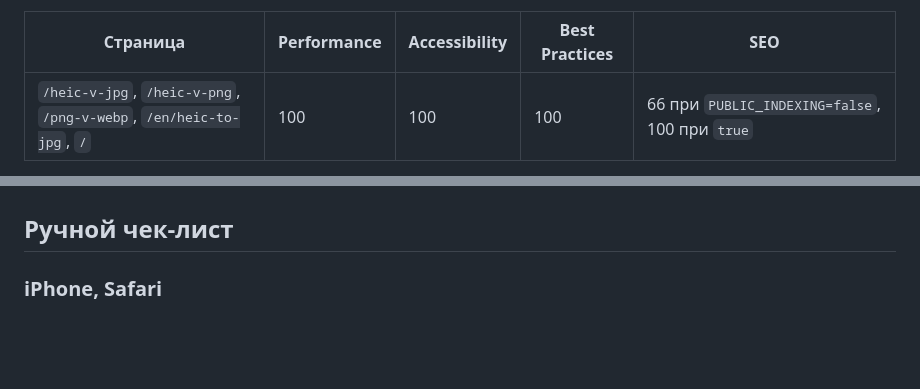
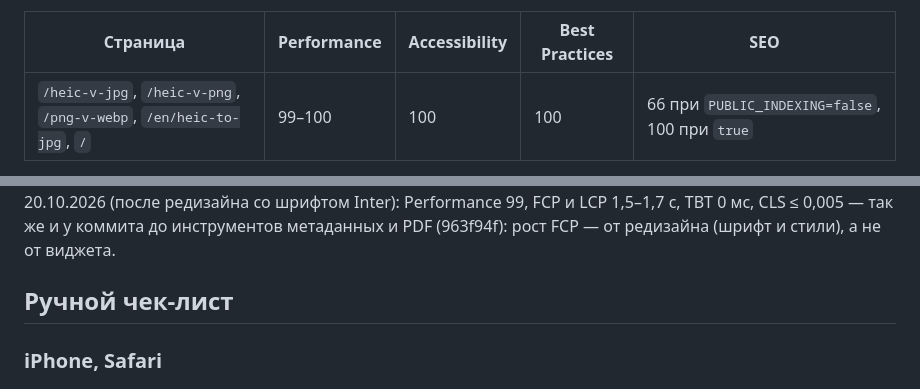
Before and after one commit to romanpaltsev/converter, a Markdown page: TESTING.md, 2 parts joined by grey strips. Drawn GitHub-style; blank space fills up the shorter version.

Commit message:
docs: замер Lighthouse 20.10.2026 — FCP 1,5–1,7 с после редизайна, инструменты на него не влияют
Co-Authored-By: Claude Opus 5.5 <noreply@anthropic.com>

```diff
--- a/TESTING.md
+++ b/TESTING.md
@@ -148,5 +148,5 @@
 
 | Страница | Performance | Accessibility | Best Practices | SEO |
 |---|---|---|---|---|
-| `/heic-v-jpg`, `/heic-v-png`, `/png-v-webp`, `/en/heic-to-jpg`, `/` | 100 | 100 | 100 | 66 при `PUBLIC_INDEXING=false`, 100 при `true` |
+| `/heic-v-jpg`, `/heic-v-png`, `/png-v-webp`, `/en/heic-to-jpg`, `/` | 99–100 | 100 | 100 | 66 при `PUBLIC_INDEXING=false`, 100 при `true` |
 
@@ -154,4 +154,6 @@ FCP 0,9 с, LCP 0,9–1,1 с, TBT 0 мс, CLS 0. SEO 66 в тестовом ре
 Против живого https://converter.hotbar.pro (HTTP/2, 18.10.2026) — те же оценки, FCP и LCP 0,8–0,9 с.
+20.10.2026 (после редизайна со шрифтом Inter): Performance 99, FCP и LCP 1,5–1,7 с, TBT 0 мс, CLS ≤ 0,005 — так же
+и у коммита до инструментов метаданных и PDF (963f94f): рост FCP — от редизайна (шрифт и стили), а не от виджета.
 
 ## Ручной чек-лист
 
```
Also changed, not shown: other parts of TESTING.md (+1 -1 lines).
